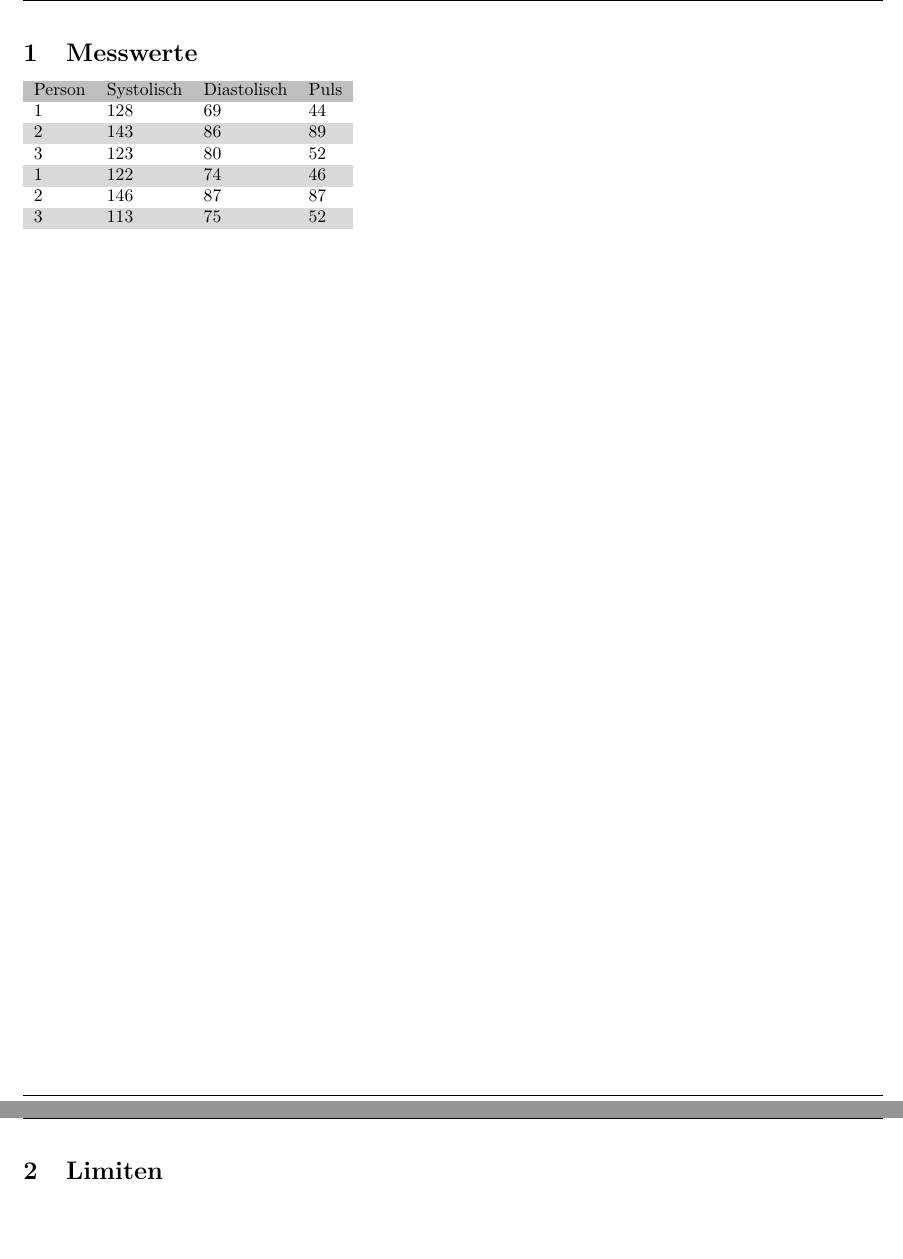
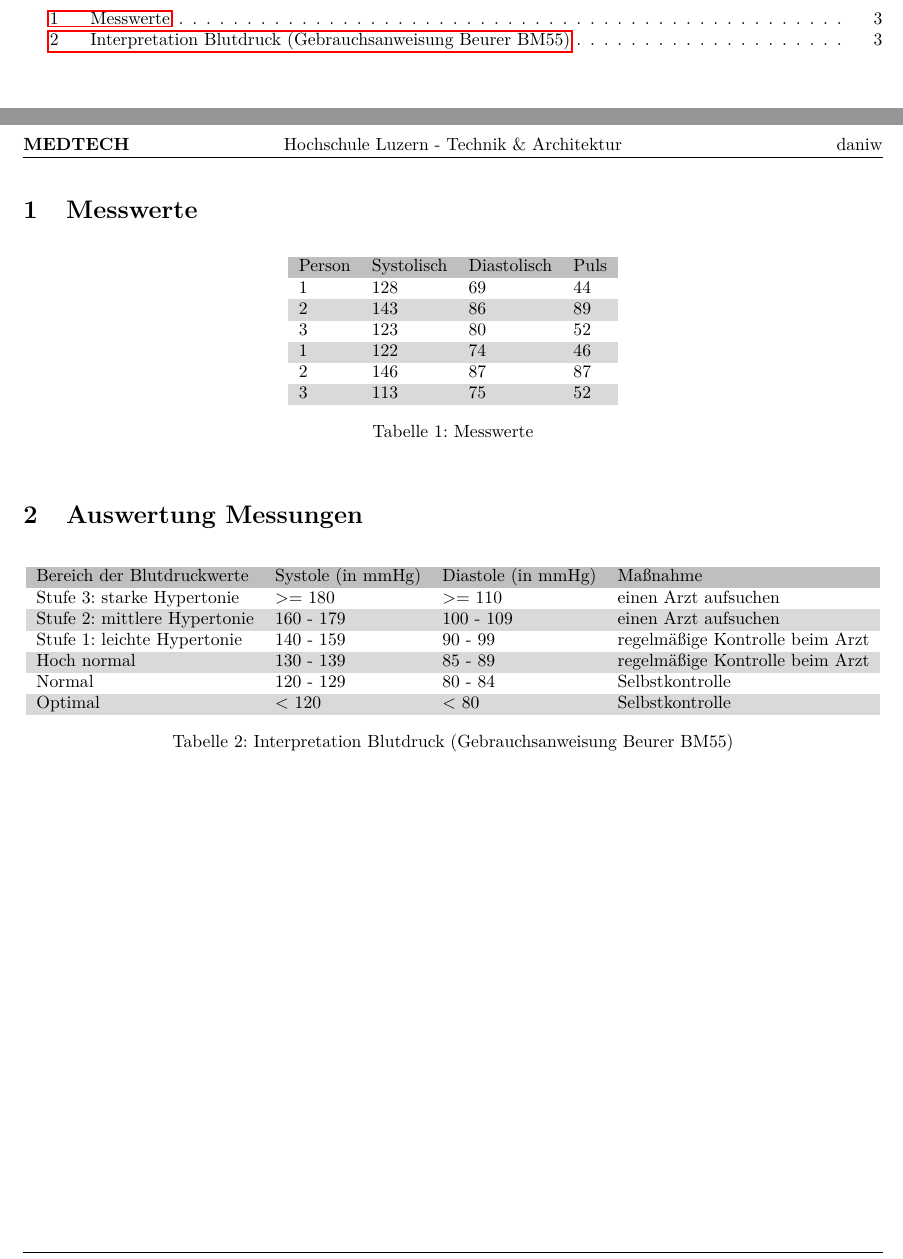
Before and after one commit to daniw/medtech, a LaTeX document (report/biosignale/report.tex, which reads report/biosignale/limits.tex, report/biosignale/measurements.tex): two parts of pages 3 and 4 of 4 before the commit and two parts of pages 2 and 3 of 3 after it, joined at a grey line, cut so that both start at the same text. Compiled offline with pdfLaTeX.

Commit message:
Interpretation Blutdruck

```diff
--- a/report/biosignale/limits.tex
+++ b/report/biosignale/limits.tex
@@ -1 +1,15 @@
-\section{Limiten}
+\section{Auswertung Messungen}
+\begin{table}[h!]
+\centering
+\begin{zebratabular}{llll}
+\rowcolor{gray}
+Bereich der Blutdruckwerte    & Systole (in mmHg) & Diastole (in mmHg) &Maßnahme \\
+Stufe 3: starke Hypertonie    & >= 180            & >= 110             &einen Arzt aufsuchen \\
+Stufe 2: mittlere Hypertonie  & 160 - 179         & 100 - 109          &einen Arzt aufsuchen \\
+Stufe 1: leichte Hypertonie   & 140 - 159         & 90 - 99            &regelmäßige Kontrolle beim Arzt \\
+Hoch normal                   & 130 - 139         & 85 - 89            &regelmäßige Kontrolle beim Arzt \\
+Normal                        & 120 - 129         & 80 - 84            &Selbstkontrolle \\
+Optimal                       & < 120             & < 80               &Selbstkontrolle \\
+\end{zebratabular}
+\caption{Interpretation Blutdruck (Gebrauchsanweisung Beurer BM55)}
+\end{table}
--- a/report/biosignale/measurements.tex
+++ b/report/biosignale/measurements.tex
@@ -1,4 +1,6 @@
 \section{Messwerte}
+\begin{table}[h!]
+\centering
 \begin{zebratabular}{llll}
     \rowcolor{gray} Person  & Systolisch & Diastolisch & Puls \\
     1 &
@@ -26,3 +28,5 @@
         75 &
         52 \\
 \end{zebratabular}
+\caption{Messwerte}
+\end{table}
```
Also changed, not shown: report/biosignale/content.tex (+0 -1 lines).
